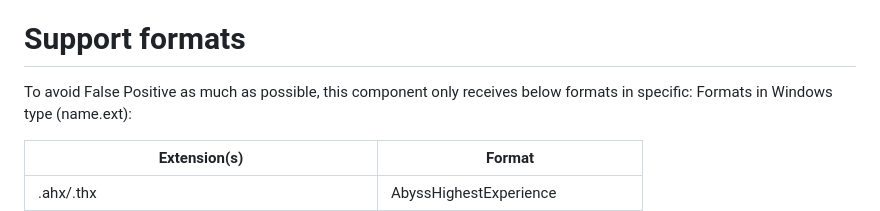
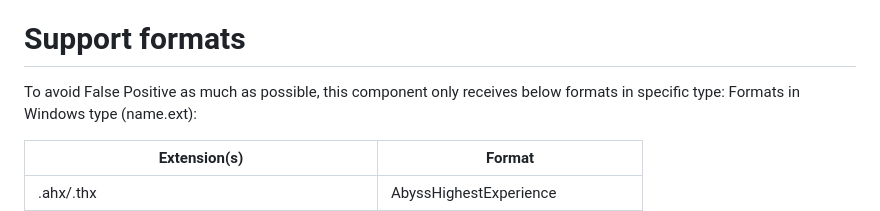
Before and after one commit to M3MEMonster/foo_input_uade, a Markdown page: README.md, the part around the change. GitHub-like rendering.

Commit message:
readme upd

```diff
--- a/README.md
+++ b/README.md
@@ -2,7 +2,7 @@ A foobar2000 component decodes enumerous Amiga exotic formats.
 Based on [UADE](https://gitlab.com/uade-music-player/uade), customized a lot.
 
 # Support formats
-To avoid False Positive as much as possible, this component only receives below formats in specific:
+To avoid False Positive as much as possible, this component only receives below formats in specific type:
 Formats in Windows type (name.ext):
 
 | Extension(s) | Format |
```
